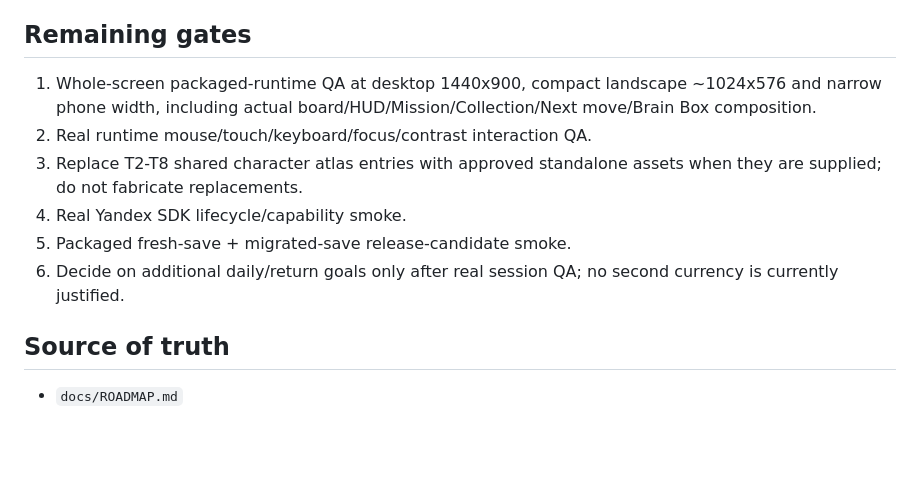
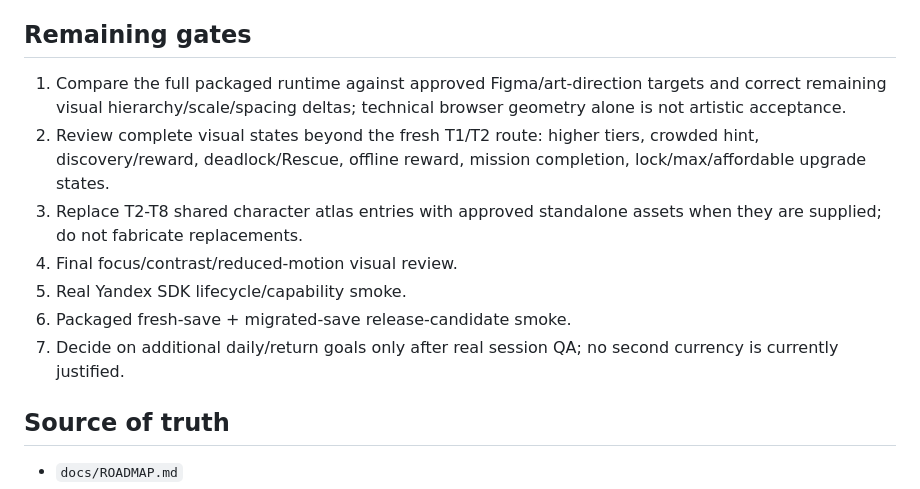
Before and after one commit to ivangemini/Brainmerge, a Markdown page: production/session-state/active.md, the part around one of its changes. Rendered like a GitHub page; blank space fills up the shorter version.

```diff
--- a/production/session-state/active.md
+++ b/production/session-state/active.md
@@ -66,11 +90,12 @@ The gameplay/economy/platform tests, TypeScript build and Yandex package are unc
 
 ## Remaining gates
-1. Whole-screen packaged-runtime QA at desktop 1440x900, compact landscape ~1024x576 and narrow phone width, including actual board/HUD/Mission/Collection/Next move/Brain Box composition.
-2. Real runtime mouse/touch/keyboard/focus/contrast interaction QA.
+1. Compare the full packaged runtime against approved Figma/art-direction targets and correct remaining visual hierarchy/scale/spacing deltas; technical browser geometry alone is not artistic acceptance.
+2. Review complete visual states beyond the fresh T1/T2 route: higher tiers, crowded hint, discovery/reward, deadlock/Rescue, offline reward, mission completion, lock/max/affordable upgrade states.
 3. Replace T2-T8 shared character atlas entries with approved standalone assets when they are supplied; do not fabricate replacements.
-4. Real Yandex SDK lifecycle/capability smoke.
-5. Packaged fresh-save + migrated-save release-candidate smoke.
-6. Decide on additional daily/return goals only after real session QA; no second currency is currently justified.
+4. Final focus/contrast/reduced-motion visual review.
+5. Real Yandex SDK lifecycle/capability smoke.
+6. Packaged fresh-save + migrated-save release-candidate smoke.
+7. Decide on additional daily/return goals only after real session QA; no second currency is currently justified.
 
 ## Source of truth
 - `docs/ROADMAP.md`
```
Also changed, not shown: other parts of production/session-state/active.md (+41 -17 lines).
